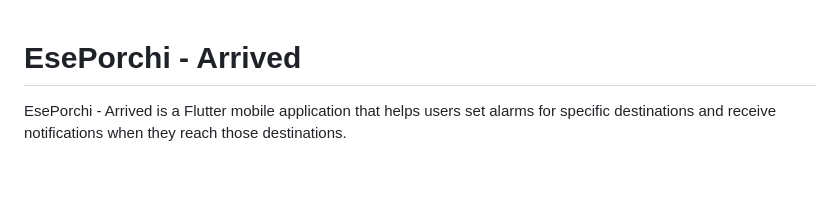
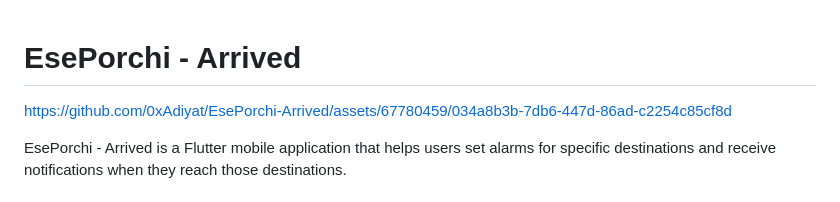
Before and after one commit to 0xAdiyat/EsePorchi-Arrived, a Markdown page: README.md, the part around the change. Drawn GitHub-style; blank space fills up the shorter version.

```diff
--- a/README.md
+++ b/README.md
@@ -1,4 +1,10 @@
 # EsePorchi - Arrived
+
+
+
+https://github.com/0xAdiyat/EsePorchi-Arrived/assets/67780459/034a8b3b-7db6-447d-86ad-c2254c85cf8d
+
+
 
 EsePorchi - Arrived is a Flutter mobile application that helps users set alarms for specific destinations and receive notifications when they reach those destinations.
 
```
